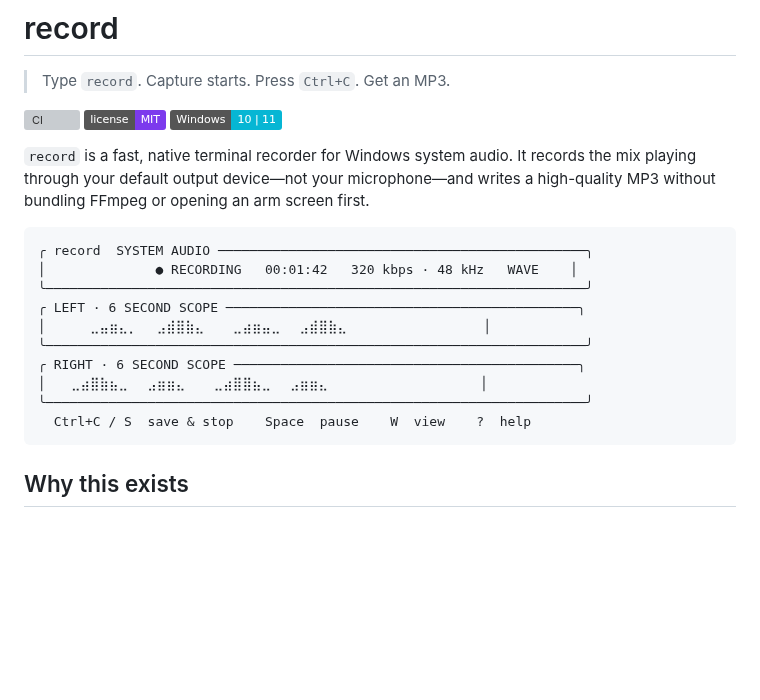
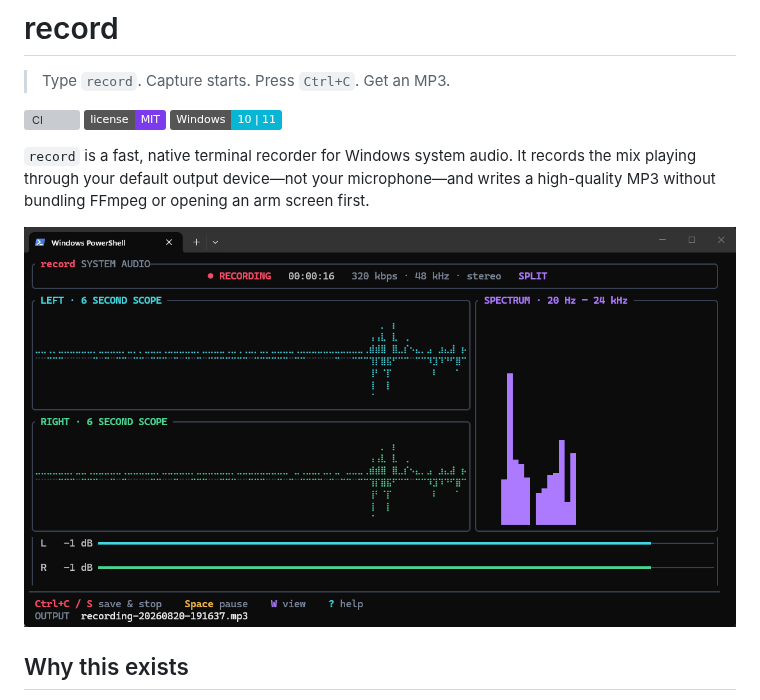
Before and after one commit to irbto/record, a Markdown page: README.md, the part around the change. GitHub-like rendering; pictures changed too: assets/record-tui.png (added); badges without logos; blank space fills up the shorter version; grey boxes are pictures that could not be loaded.

Commit message:
docs: replace terminal mockup with screenshot

````diff
--- a/README.md
+++ b/README.md
@@ -8,18 +8,7 @@
 
 `record` is a fast, native terminal recorder for Windows system audio. It records the mix playing through your default output device—not your microphone—and writes a high-quality MP3 without bundling FFmpeg or opening an arm screen first.
 
-```text
-╭ record  SYSTEM AUDIO ───────────────────────────────────────────────╮
-│              ● RECORDING   00:01:42   320 kbps · 48 kHz   WAVE    │
-╰─────────────────────────────────────────────────────────────────────╯
-╭ LEFT · 6 SECOND SCOPE ─────────────────────────────────────────────╮
-│  ⠀⠀⠀⣀⣤⣶⣄⡀⠀⠀⣠⣾⣿⣷⣄⠀⠀⠀⣀⣴⣶⣤⣀⠀⠀⣠⣾⣿⣷⣄⠀⠀               │
-╰─────────────────────────────────────────────────────────────────────╯
-╭ RIGHT · 6 SECOND SCOPE ────────────────────────────────────────────╮
-│  ⠀⣀⣴⣿⣷⣦⣀⠀⠀⣠⣶⣶⣄⠀⠀⠀⣀⣴⣿⣿⣦⣀⠀⠀⣠⣶⣶⣄⠀⠀                 │
-╰─────────────────────────────────────────────────────────────────────╯
-  Ctrl+C / S  save & stop    Space  pause    W  view    ?  help
-```
+![record running in Windows Terminal with live stereo waveforms, level meters, and a spectrum](assets/record-tui.png)
 
 ## Why this exists
 
````
